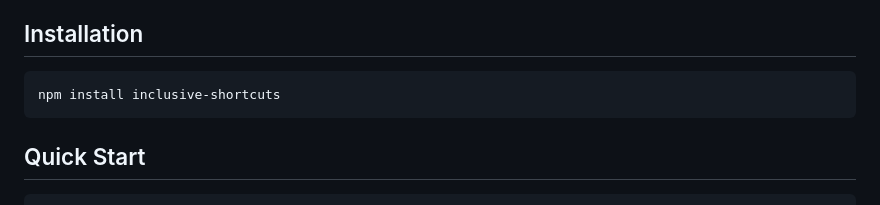
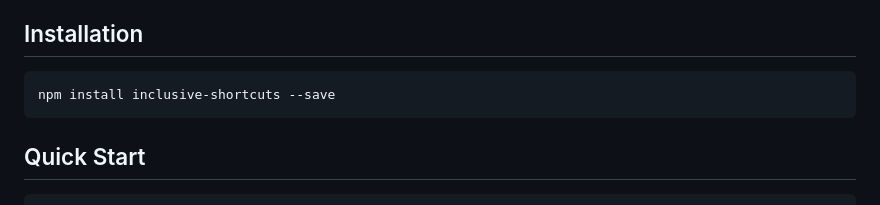
Before and after one commit to tobyzerner/inclusive-shortcuts, a Markdown page: README.md, the part around the change. GitHub-like rendering.

Commit message:
chore: amend installation command

````diff
--- a/README.md
+++ b/README.md
@@ -16,7 +16,7 @@
 ## Installation
 
 ```sh
-npm install inclusive-shortcuts
+npm install inclusive-shortcuts --save
 ```
 
 ## Quick Start
````
